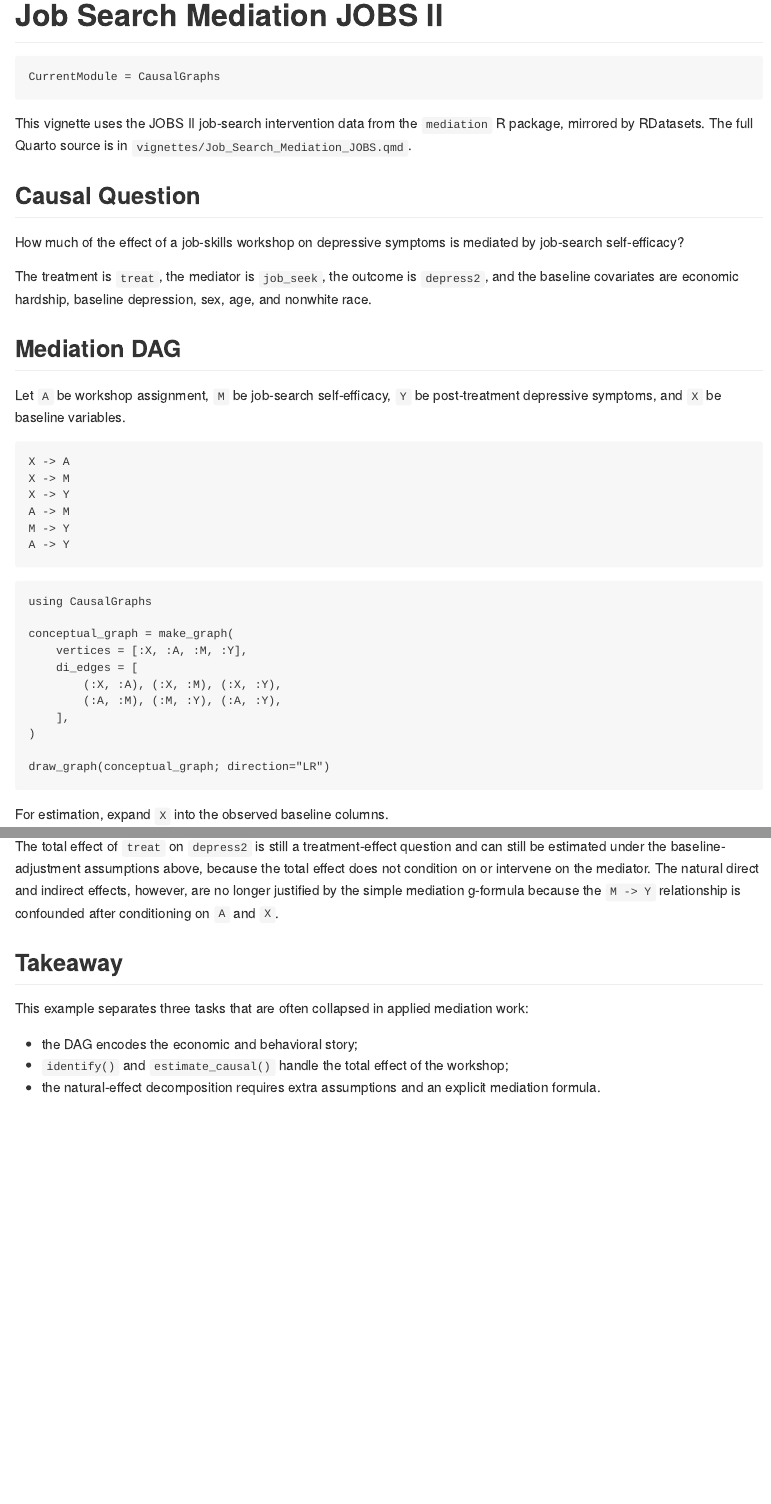
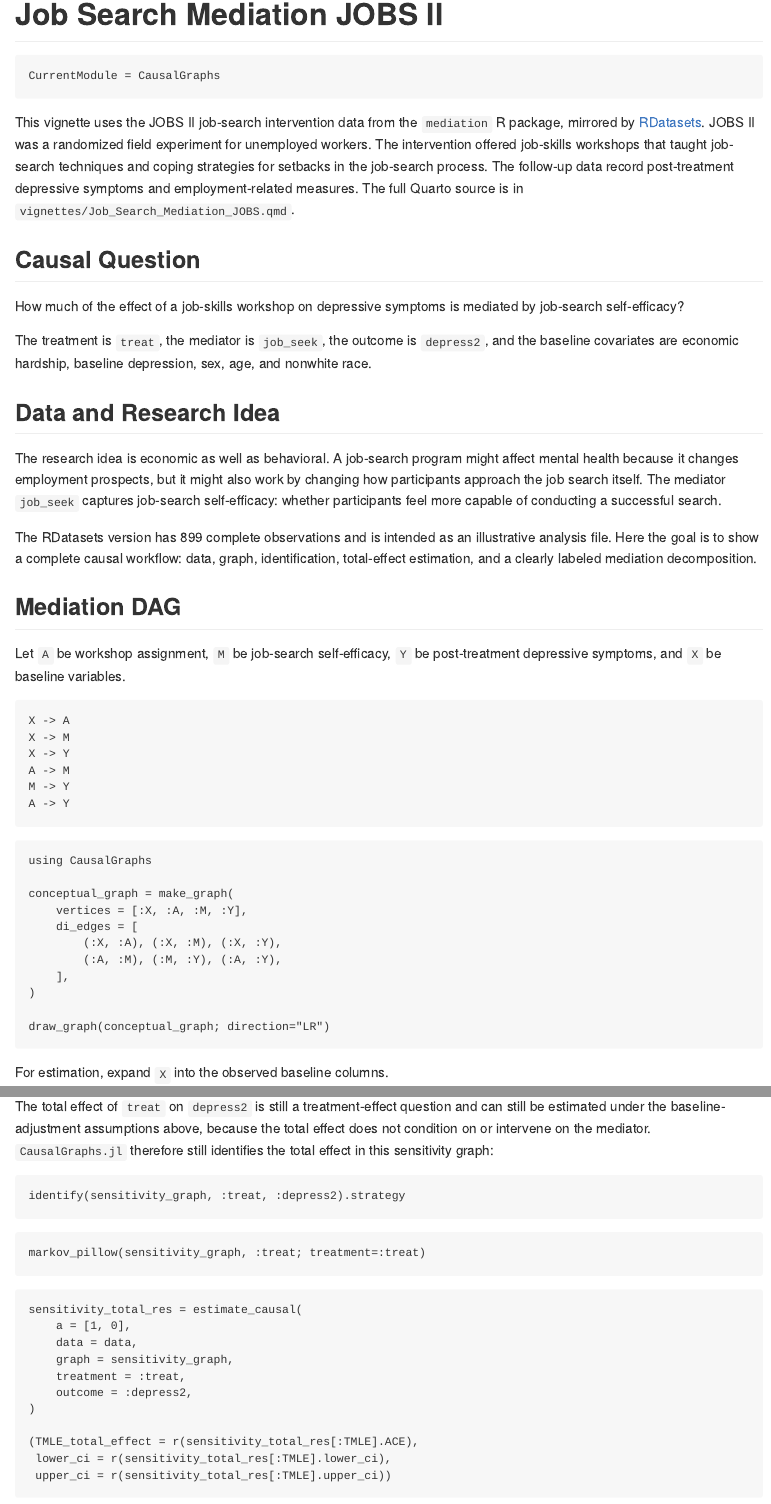
Before and after one commit to xiangao/CausalGraphs.jl, a Quarto document (vignettes/Job_Search_Mediation_JOBS.qmd): the page in a window 1100 px wide, from its top, and a second part further down, joined at a grey line. The pictures show the output file docs/src/vignettes/Job_Search_Mediation_JOBS.md that the author committed with the source, drawn offline in the style of GitHub.

Commit message:
Expand economics vignette introductions

````diff
--- a/vignettes/Job_Search_Mediation_JOBS.qmd
+++ b/vignettes/Job_Search_Mediation_JOBS.qmd
@@ -8,7 +8,12 @@ jupyter: julia-1.12
 ---
 
 This vignette uses the JOBS II job-search intervention data distributed through
-the `mediation` R package and mirrored by RDatasets.
+the `mediation` R package and mirrored by
+[RDatasets](https://vincentarelbundock.github.io/Rdatasets/doc/mediation/jobs.html).
+JOBS II was a randomized field experiment for unemployed workers. The
+intervention offered job-skills workshops that taught job-search techniques and
+coping strategies for setbacks in the job-search process. The follow-up data
+record post-treatment depressive symptoms and employment-related measures.
 
 The causal question is:
 
@@ -28,6 +33,14 @@ identification, and total-effect estimation. The mediation decomposition is
 then computed with a small parametric g-formula. That last step uses additional
 natural-effect assumptions that are stronger than ordinary total-effect
 identification.
+
+The research idea is economic as well as behavioral. A job-search program might
+affect mental health because it changes employment prospects, but it might also
+work by changing how participants approach the job search itself. The mediator
+`job_seek` captures job-search self-efficacy: whether participants feel more
+capable of conducting a successful search. The DAG helps separate the policy
+question, "does assignment help?", from the mechanism question, "is part of the
+effect transmitted through self-efficacy?"
 
 ## Setup
 
@@ -51,6 +64,13 @@ workshop. The mediator is `job_seek`, a post-treatment measure of job-search
 self-efficacy. The outcome is `depress2`, post-treatment depressive symptoms.
 The baseline variables used below are economic hardship, baseline depression,
 sex, age, and nonwhite race.
+
+The RDatasets version has 899 complete observations and is intended as an
+illustrative analysis file. The original randomized study was larger; for
+substantive claims about program efficacy one should return to the original
+study and documentation. Here the goal is to show a complete causal workflow:
+data, graph, identification, total-effect estimation, and a clearly labeled
+mediation decomposition.
 
 ```{julia}
 function read_jobs()
@@ -292,6 +312,29 @@
 The total effect of `treat` on `depress2` is still a treatment-effect question
 and can still be estimated under the baseline-adjustment assumptions above,
 because the total effect does not condition on or intervene on the mediator.
+`CausalGraphs.jl` therefore still identifies the total effect in this
+sensitivity graph:
+
+```{julia}
+sensitivity_total_id = identify(sensitivity_graph, :treat, :depress2)
+println("total-effect strategy: ", sensitivity_total_id.strategy)
+println("Markov pillow of treat: ",
+        markov_pillow(sensitivity_graph, :treat; treatment=:treat))
+
+sensitivity_total_res = estimate_causal(
+    a = [1, 0],
+    data = data,
+    graph = sensitivity_graph,
+    treatment = :treat,
+    outcome = :depress2,
+);
+
+@printf("TMLE total effect: %.4f  95%% CI (%.4f, %.4f)\n",
+        sensitivity_total_res[:TMLE].ACE,
+        sensitivity_total_res[:TMLE].lower_ci,
+        sensitivity_total_res[:TMLE].upper_ci)
+```
+
 The natural direct and indirect effects, however, are no longer justified by
 the simple mediation g-formula because the `M -> Y` relationship is confounded
 after conditioning on `A` and `X`.
````
Also changed, not shown: vignettes/Job_Training_NSW.qmd (+17 -1 lines), docs/src/vignettes/Job_Search_Mediation_JOBS.md, docs/src/vignettes/Job_Training_NSW.md, vignettes/Job_Search_Mediation_JOBS.html, vignettes/Job_Training_NSW.html.
